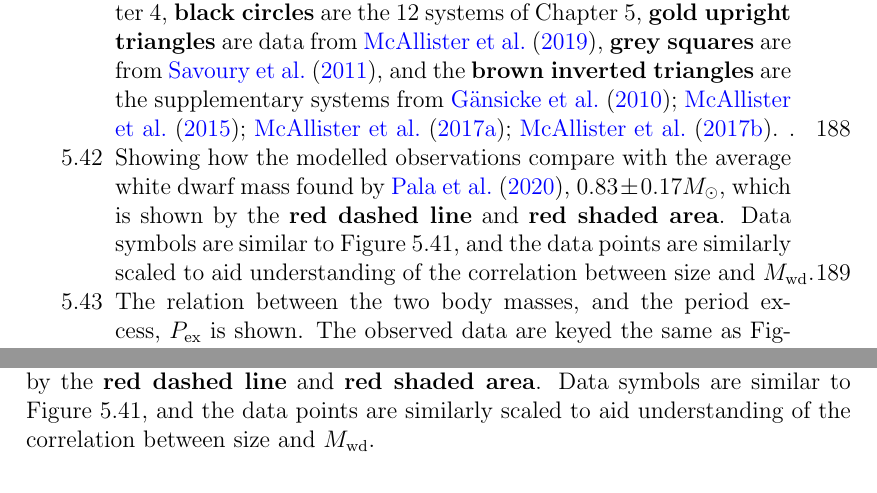
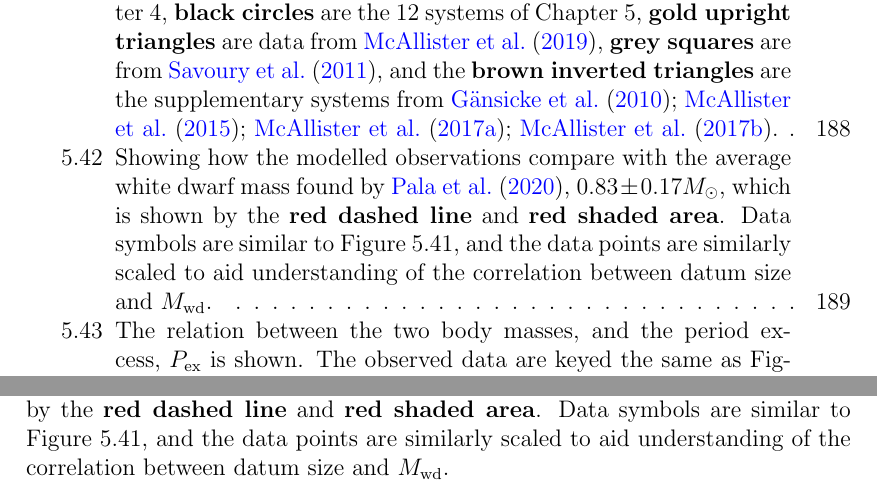
Before and after one commit to wildjames/PhD-Thesis---James-Wild, a LaTeX thesis (thesis.tex, which reads chapters/eclipse_modelling_of_12_cvs.tex): two parts of pages 14 and 211 of 270 before the commit and two parts of pages 14 and 212 of 271 after it, joined at a grey line, cut so that both start at the same text. Compiled offline with pdfLaTeX.

Commit message:
almost final version - just needs SDSS1524

```diff
--- a/chapters/eclipse_modelling_of_12_cvs.tex
+++ b/chapters/eclipse_modelling_of_12_cvs.tex
@@ -653,7 +653,7 @@ If, however, these results are to be believed, this may indicate that the canoni
 \begin{figure}
     \centering
     \includegraphics[width=\textwidth]{figures/results/Modelled_Mwd_vs_Period.pdf}
-    \caption{Showing how the modelled observations compare with the average white dwarf mass found by \citet{pala2020}, $0.83\pm0.17 M_\odot$, which is shown by the {\bf red dashed line} and {\bf red shaded area}. Data symbols are similar to Figure~\ref{fig:12 new cvs:donor model with eclipsers plotted}, and the data points are similarly scaled to aid understanding of the correlation between size and $M_{\rm wd}$.}
+    \caption{Showing how the modelled observations compare with the average white dwarf mass found by \citet{pala2020}, $0.83\pm0.17 M_\odot$, which is shown by the {\bf red dashed line} and {\bf red shaded area}. Data symbols are similar to Figure~\ref{fig:12 new cvs:donor model with eclipsers plotted}, and the data points are similarly scaled to aid understanding of the correlation between datum size and $M_{\rm wd}$.}
     \label{fig:12 new cvs:white dwarf masses vs period}
 \end{figure}
 
```
